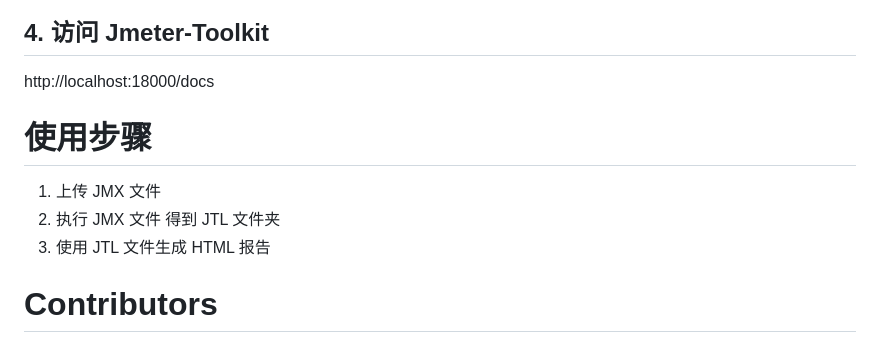
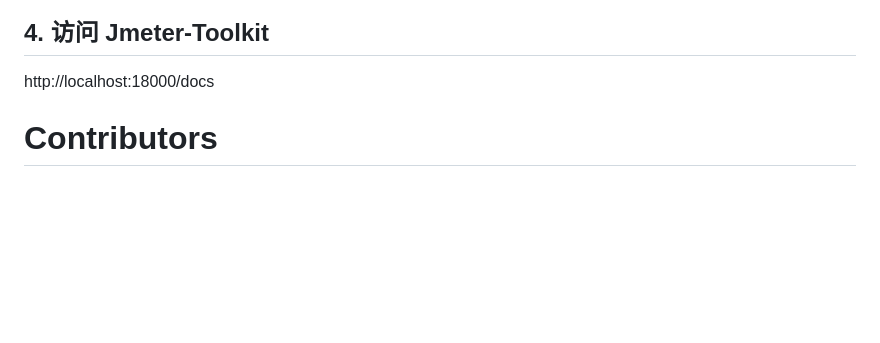
Before and after one commit to lihuacai168/Jmeter-Toolkit, a Markdown page: README.md, the part around the change printed below. GitHub-like rendering; blank space fills up the shorter version.

```diff
--- a/README.md
+++ b/README.md
@@ -49,10 +55,6 @@ make up
 http://localhost:18000/docs
 
 
-# 使用步骤
-1. 上传 JMX 文件
-2. 执行 JMX 文件 得到 JTL 文件夹
-3. 使用 JTL 文件生成 HTML 报告
 
 
 # Contributors
```
Also changed, not shown: other parts of README.md (+7 -1 lines), docs/report.png (added), docs/upload-execute.png (added).
